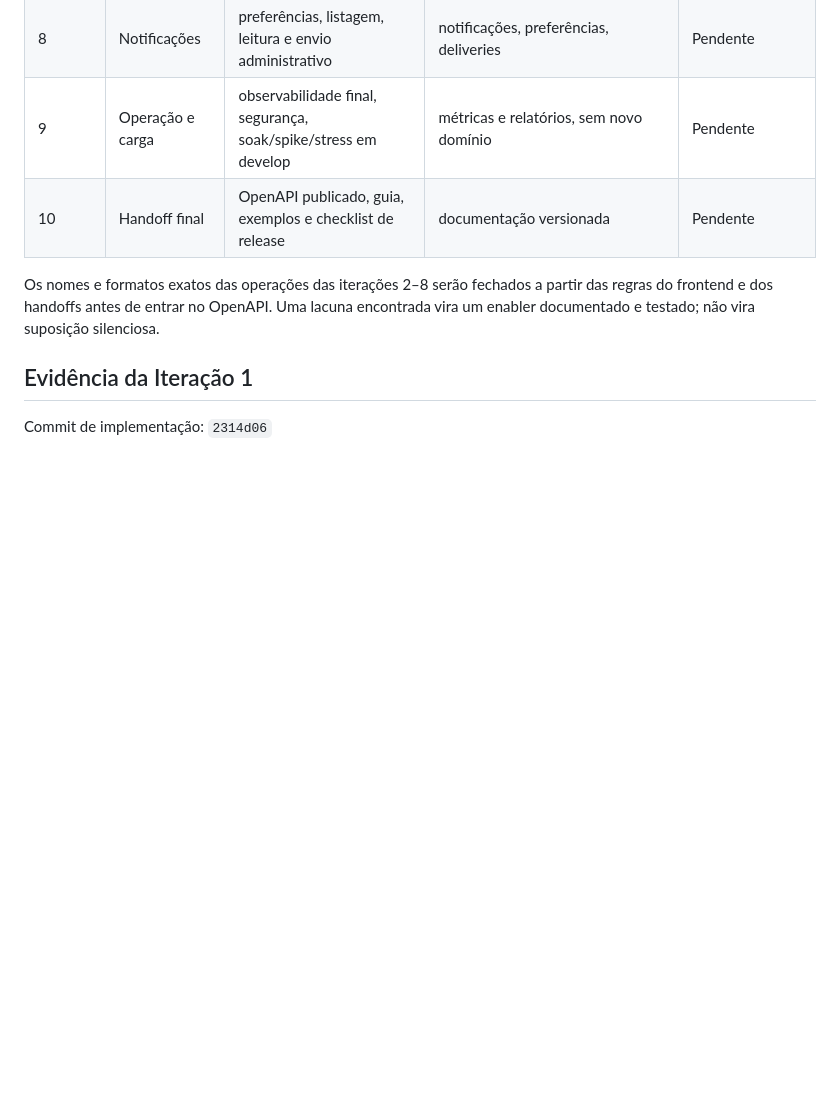
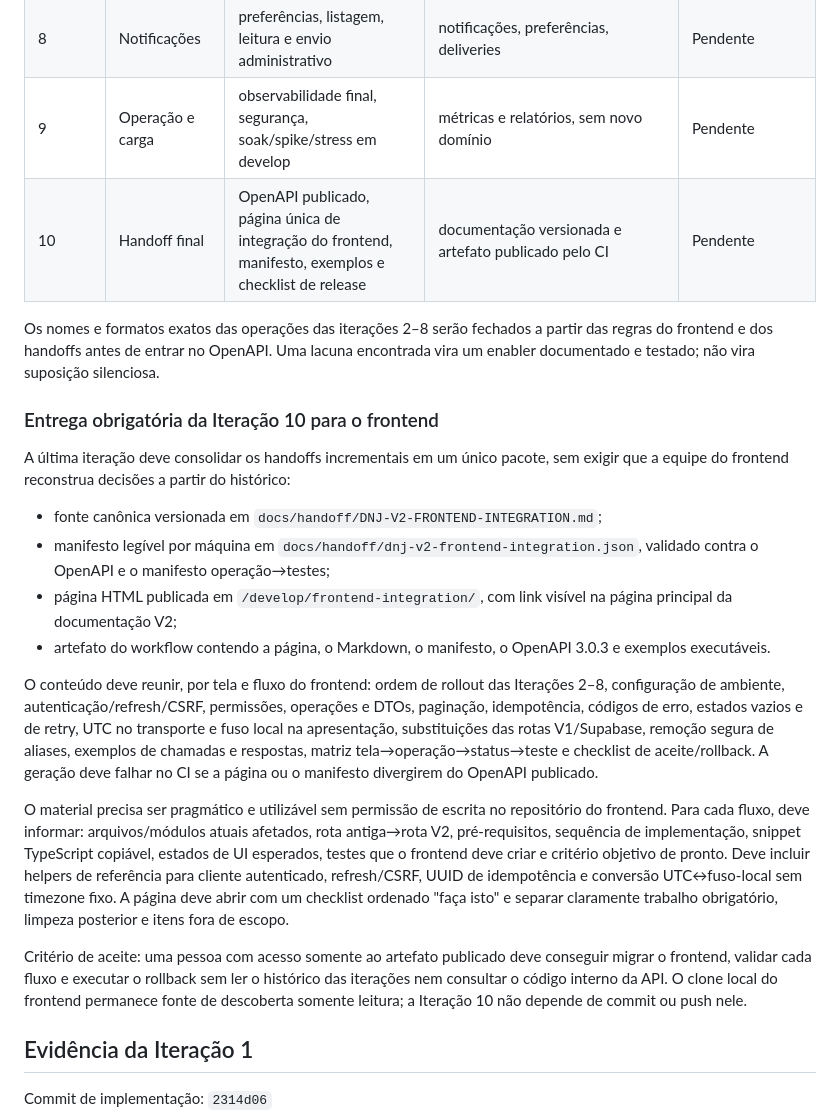
Before and after one commit to DNJTechTeam/dnj-game-api, a Markdown page: docs/implementation/DNJ-V2-STATUS.md, the part around the change. Rendered like a GitHub page; blank space fills up the shorter version.

Commit message:
docs: require pragmatic frontend handoff artifact

```diff
--- a/docs/implementation/DNJ-V2-STATUS.md
+++ b/docs/implementation/DNJ-V2-STATUS.md
@@ -53,12 +53,50 @@ automatizado e evidência no ambiente `develop`.
 | 7 | Mídia | upload assinado, confirmação, galeria, moderação, retenção | assets, uploads, moderação, jobs de retenção | Pendente |
 | 8 | Notificações | preferências, listagem, leitura e envio administrativo | notificações, preferências, deliveries | Pendente |
 | 9 | Operação e carga | observabilidade final, segurança, soak/spike/stress em develop | métricas e relatórios, sem novo domínio | Pendente |
-| 10 | Handoff final | OpenAPI publicado, guia, exemplos e checklist de release | documentação versionada | Pendente |
+| 10 | Handoff final | OpenAPI publicado, página única de integração do frontend, manifesto, exemplos e checklist de release | documentação versionada e artefato publicado pelo CI | Pendente |
 
 Os nomes e formatos exatos das operações das iterações 2–8 serão fechados a
 partir das regras do frontend e dos handoffs antes de entrar no OpenAPI. Uma
 lacuna encontrada vira um enabler documentado e testado; não vira suposição
 silenciosa.
+
+### Entrega obrigatória da Iteração 10 para o frontend
+
+A última iteração deve consolidar os handoffs incrementais em um único pacote,
+sem exigir que a equipe do frontend reconstrua decisões a partir do histórico:
+
+- fonte canônica versionada em `docs/handoff/DNJ-V2-FRONTEND-INTEGRATION.md`;
+- manifesto legível por máquina em
+  `docs/handoff/dnj-v2-frontend-integration.json`, validado contra o OpenAPI e o
+  manifesto operação→testes;
+- página HTML publicada em `/develop/frontend-integration/`, com link visível na
+  página principal da documentação V2;
+- artefato do workflow contendo a página, o Markdown, o manifesto, o OpenAPI
+  3.0.3 e exemplos executáveis.
+
+O conteúdo deve reunir, por tela e fluxo do frontend: ordem de rollout das
+Iterações 2–8, configuração de ambiente, autenticação/refresh/CSRF, permissões,
+operações e DTOs, paginação, idempotência, códigos de erro, estados vazios e de
+retry, UTC no transporte e fuso local na apresentação, substituições das rotas
+V1/Supabase, remoção segura de aliases, exemplos de chamadas e respostas,
+matriz tela→operação→status→teste e checklist de aceite/rollback. A geração deve
+falhar no CI se a página ou o manifesto divergirem do OpenAPI publicado.
+
+O material precisa ser pragmático e utilizável sem permissão de escrita no
+repositório do frontend. Para cada fluxo, deve informar: arquivos/módulos atuais
+afetados, rota antiga→rota V2, pré-requisitos, sequência de implementação,
+snippet TypeScript copiável, estados de UI esperados, testes que o frontend deve
+criar e critério objetivo de pronto. Deve incluir helpers de referência para
+cliente autenticado, refresh/CSRF, UUID de idempotência e conversão
+UTC↔fuso-local sem timezone fixo. A página deve abrir com um checklist ordenado
+"faça isto" e separar claramente trabalho obrigatório, limpeza posterior e
+itens fora de escopo.
+
+Critério de aceite: uma pessoa com acesso somente ao artefato publicado deve
+conseguir migrar o frontend, validar cada fluxo e executar o rollback sem ler o
+histórico das iterações nem consultar o código interno da API. O clone local do
+frontend permanece fonte de descoberta somente leitura; a Iteração 10 não
+depende de commit ou push nele.
 
 ## Evidência da Iteração 1
 
```
